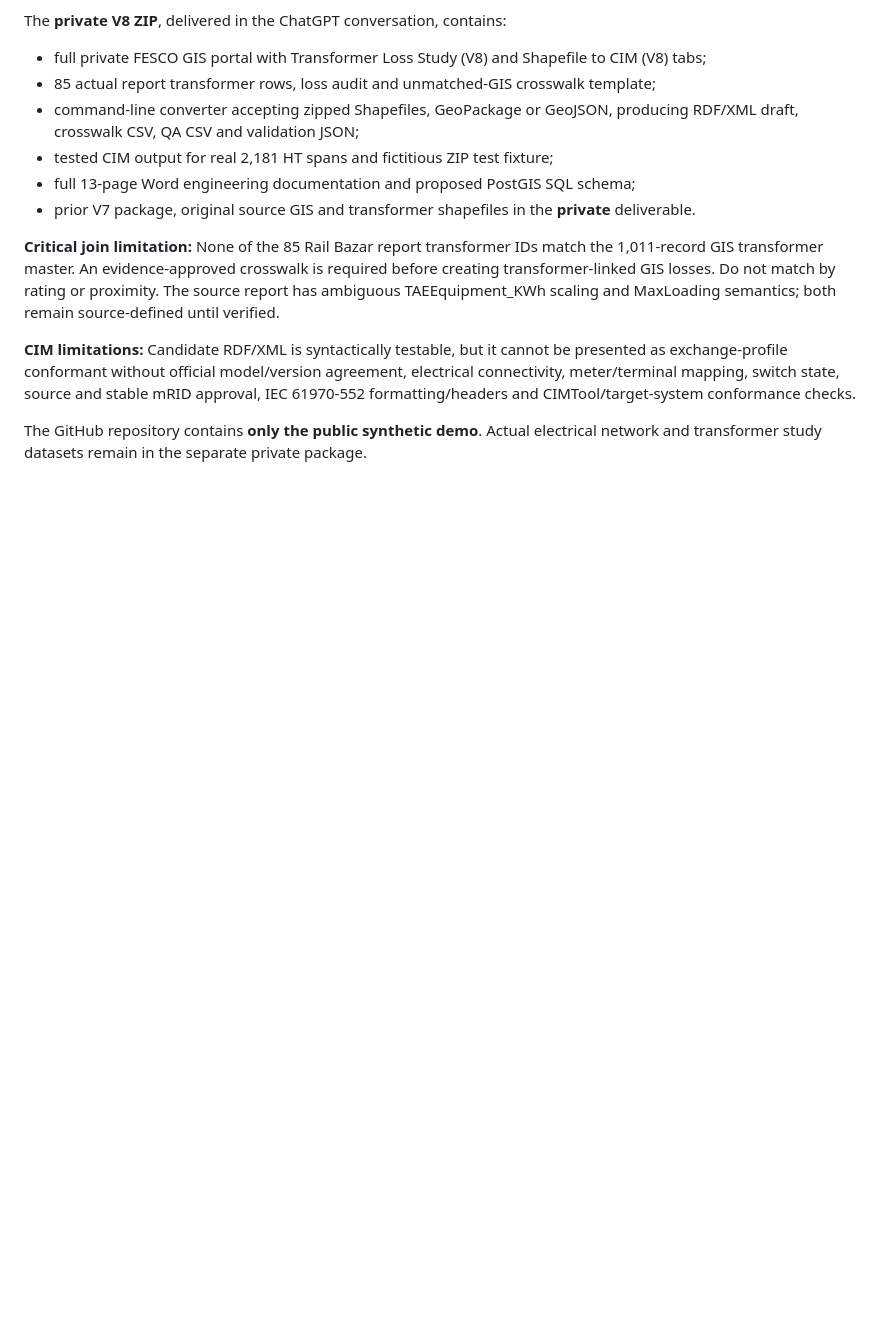
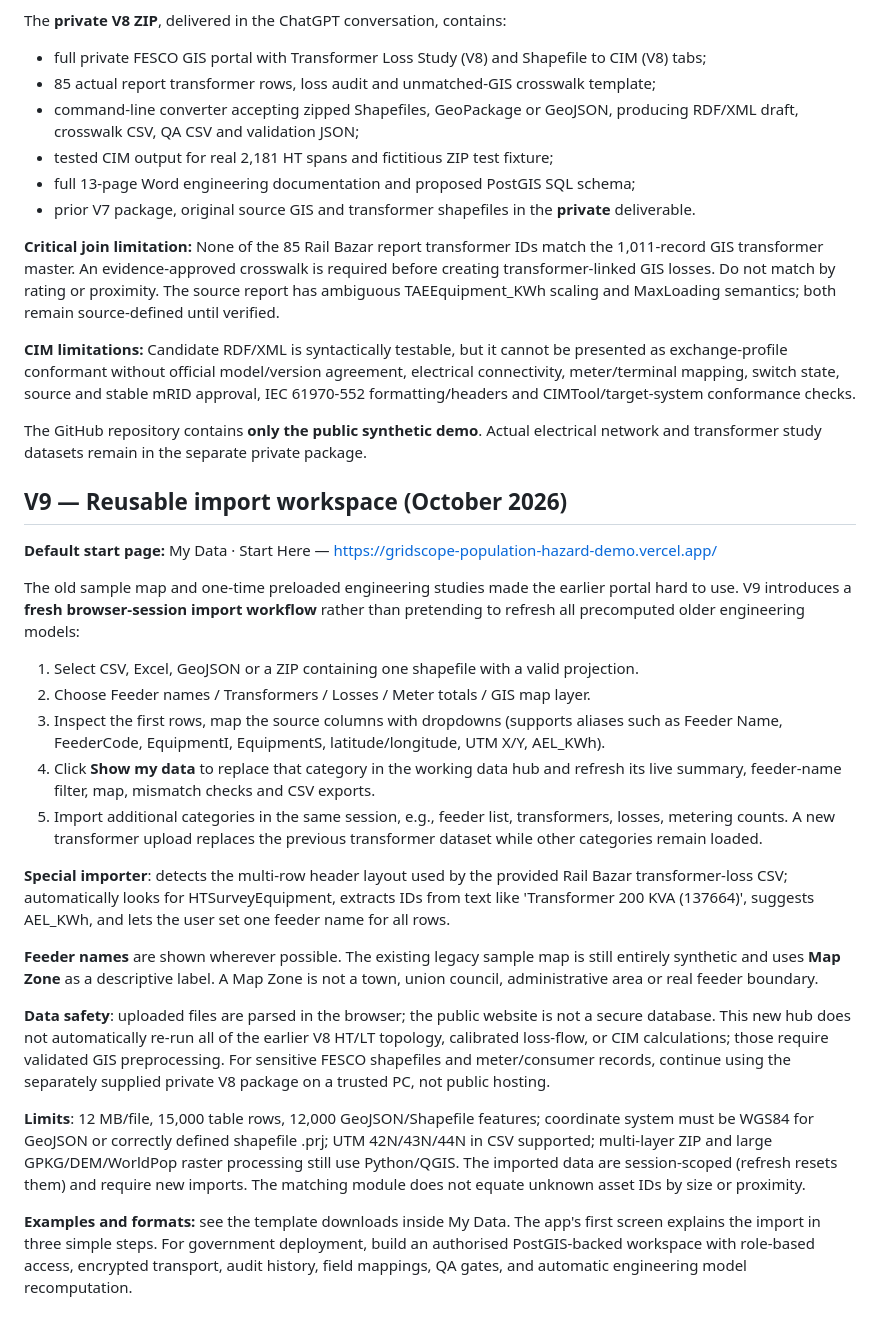
Before and after one commit to mussadiqnespak-oss/gridscope-demo, a Markdown page: README.md, the part around the change. GitHub-like rendering; blank space fills up the shorter version.

Commit message:
Document reusable V9 data import and feeder-name workflows and limitations

```diff
--- a/README.md
+++ b/README.md
@@ -116,3 +116,25 @@ The **private V8 ZIP**, delivered in the ChatGPT conversation, contains:
 **CIM limitations:** Candidate RDF/XML is syntactically testable, but it cannot be presented as exchange-profile conformant without official model/version agreement, electrical connectivity, meter/terminal mapping, switch state, source and stable mRID approval, IEC 61970-552 formatting/headers and CIMTool/target-system conformance checks.
 
 The GitHub repository contains **only the public synthetic demo**. Actual electrical network and transformer study datasets remain in the separate private package.
+
+## V9 — Reusable import workspace (October 2026)
+
+**Default start page:** My Data · Start Here — https://gridscope-population-hazard-demo.vercel.app/
+
+The old sample map and one-time preloaded engineering studies made the earlier portal hard to use. V9 introduces a **fresh browser-session import workflow** rather than pretending to refresh all precomputed older engineering models:
+
+1. Select CSV, Excel, GeoJSON or a ZIP containing one shapefile with a valid projection.
+2. Choose Feeder names / Transformers / Losses / Meter totals / GIS map layer.
+3. Inspect the first rows, map the source columns with dropdowns (supports aliases such as Feeder Name, FeederCode, EquipmentI, EquipmentS, latitude/longitude, UTM X/Y, AEL_KWh).
+4. Click **Show my data** to replace that category in the working data hub and refresh its live summary, feeder-name filter, map, mismatch checks and CSV exports.
+5. Import additional categories in the same session, e.g., feeder list, transformers, losses, metering counts. A new transformer upload replaces the previous transformer dataset while other categories remain loaded.
+
+**Special importer**: detects the multi-row header layout used by the provided Rail Bazar transformer-loss CSV; automatically looks for HTSurveyEquipment, extracts IDs from text like 'Transformer 200 KVA (137664)', suggests AEL_KWh, and lets the user set one feeder name for all rows.
+
+**Feeder names** are shown wherever possible. The existing legacy sample map is still entirely synthetic and uses **Map Zone** as a descriptive label. A Map Zone is not a town, union council, administrative area or real feeder boundary.
+
+**Data safety**: uploaded files are parsed in the browser; the public website is not a secure database. This new hub does not automatically re-run all of the earlier V8 HT/LT topology, calibrated loss-flow, or CIM calculations; those require validated GIS preprocessing. For sensitive FESCO shapefiles and meter/consumer records, continue using the separately supplied private V8 package on a trusted PC, not public hosting.
+
+**Limits**: 12 MB/file, 15,000 table rows, 12,000 GeoJSON/Shapefile features; coordinate system must be WGS84 for GeoJSON or correctly defined shapefile .prj; UTM 42N/43N/44N in CSV supported; multi-layer ZIP and large GPKG/DEM/WorldPop raster processing still use Python/QGIS. The imported data are session-scoped (refresh resets them) and require new imports. The matching module does not equate unknown asset IDs by size or proximity.
+
+**Examples and formats:** see the template downloads inside My Data. The app's first screen explains the import in three simple steps. For government deployment, build an authorised PostGIS-backed workspace with role-based access, encrypted transport, audit history, field mappings, QA gates, and automatic engineering model recomputation.
```
